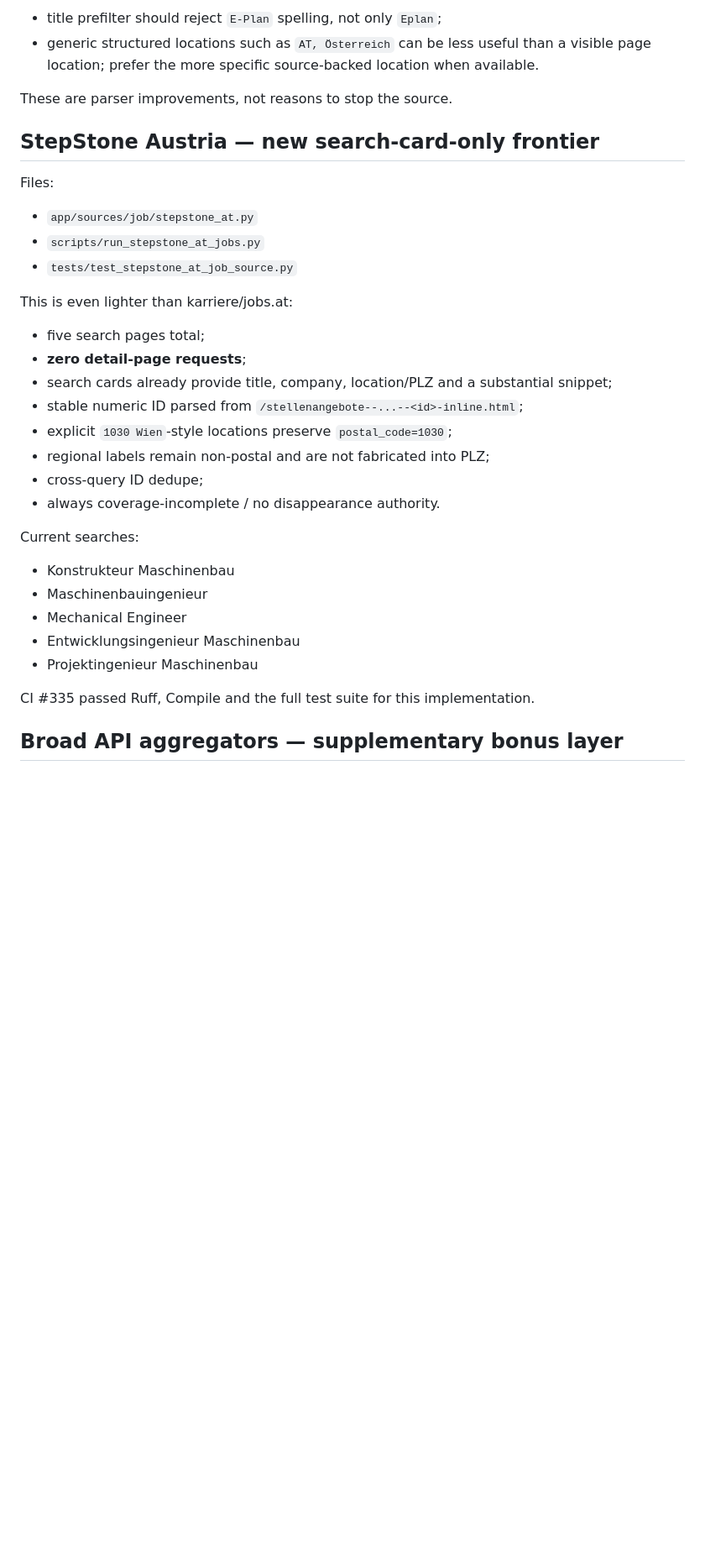
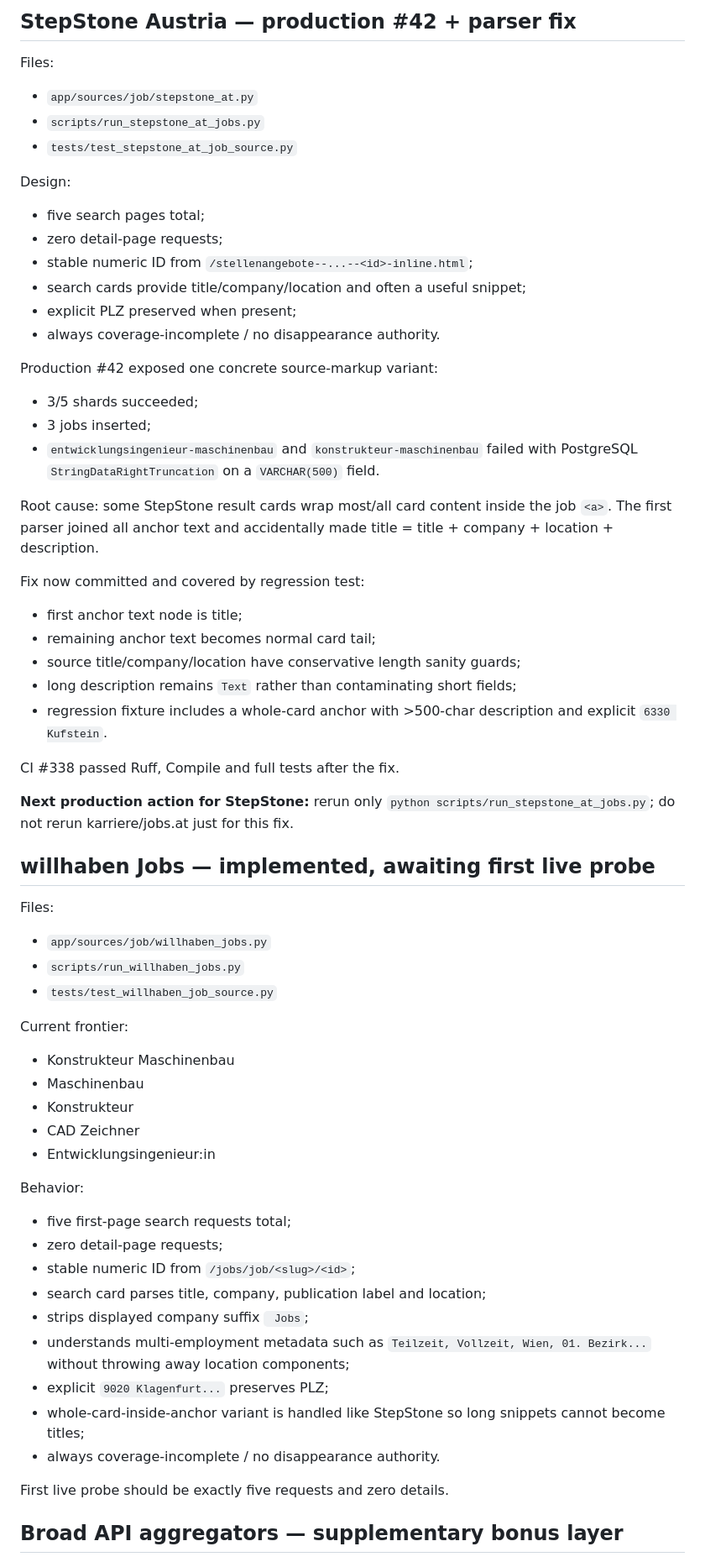
Before and after one commit to kotaru34/WohnWerk, a Markdown page: HANDOFF.md, the part around one of its changes. Shown at 84% size. GitHub-like rendering; blank space fills up the shorter version.

```diff
--- a/HANDOFF.md
+++ b/HANDOFF.md
@@ -145,10 +140,5 @@ Run #39 also exposed two future cleanup items:
 
-- title prefilter should reject `E-Plan` spelling, not only `Eplan`;
-- generic structured locations such as `AT, Österreich` can be less useful than a visible page location; prefer the more specific source-backed location when available.
-
-These are parser improvements, not reasons to stop the source.
-
-## StepStone Austria — new search-card-only frontier
+## StepStone Austria — production #42 + parser fix
 
 Files:
 
@@ -156,26 +146,64 @@ Files:
 - `scripts/run_stepstone_at_jobs.py`
 - `tests/test_stepstone_at_job_source.py`
 
-This is even lighter than karriere/jobs.at:
+Design:
 
 - five search pages total;
-- **zero detail-page requests**;
-- search cards already provide title, company, location/PLZ and a substantial snippet;
-- stable numeric ID parsed from `/stellenangebote--...--<id>-inline.html`;
-- explicit `1030 Wien`-style locations preserve `postal_code=1030`;
-- regional labels remain non-postal and are not fabricated into PLZ;
-- cross-query ID dedupe;
+- zero detail-page requests;
+- stable numeric ID from `/stellenangebote--...--<id>-inline.html`;
+- search cards provide title/company/location and often a useful snippet;
+- explicit PLZ preserved when present;
 - always coverage-incomplete / no disappearance authority.
 
-Current searches:
+Production #42 exposed one concrete source-markup variant:
+
+- 3/5 shards succeeded;
+- 3 jobs inserted;
+- `entwicklungsingenieur-maschinenbau` and `konstrukteur-maschinenbau` failed with PostgreSQL `StringDataRightTruncation` on a `VARCHAR(500)` field.
+
+Root cause: some StepStone result cards wrap most/all card content inside the job `<a>`. The first parser joined all anchor text and accidentally made title = title + company + location + description.
+
+Fix now committed and covered by regression test:
+
+- first anchor text node is title;
+- remaining anchor text becomes normal card tail;
+- source title/company/location have conservative length sanity guards;
+- long description remains `Text` rather than contaminating short fields;
+- regression fixture includes a whole-card anchor with >500-char description and explicit `6330 Kufstein`.
+
+CI #338 passed Ruff, Compile and full tests after the fix.
+
+**Next production action for StepStone:** rerun only `python scripts/run_stepstone_at_jobs.py`; do not rerun karriere/jobs.at just for this fix.
+
+## willhaben Jobs — implemented, awaiting first live probe
+
+Files:
+
+- `app/sources/job/willhaben_jobs.py`
+- `scripts/run_willhaben_jobs.py`
+- `tests/test_willhaben_job_source.py`
+
+Current frontier:
 
 - Konstrukteur Maschinenbau
-- Maschinenbauingenieur
-- Mechanical Engineer
-- Entwicklungsingenieur Maschinenbau
-- Projektingenieur Maschinenbau
+- Maschinenbau
+- Konstrukteur
+- CAD Zeichner
+- Entwicklungsingenieur:in
 
-CI #335 passed Ruff, Compile and the full test suite for this implementation.
+Behavior:
+
+- five first-page search requests total;
+- zero detail-page requests;
+- stable numeric ID from `/jobs/job/<slug>/<id>`;
+- search card parses title, company, publication label and location;
+- strips displayed company suffix ` Jobs`;
+- understands multi-employment metadata such as `Teilzeit, Vollzeit, Wien, 01. Bezirk...` without throwing away location components;
+- explicit `9020 Klagenfurt...` preserves PLZ;
+- whole-card-inside-anchor variant is handled like StepStone so long snippets cannot become titles;
+- always coverage-incomplete / no disappearance authority.
+
+First live probe should be exactly five requests and zero details.
 
 ## Broad API aggregators — supplementary bonus layer
 
```
Also changed, not shown: other parts of HANDOFF.md (+41 -52 lines).
